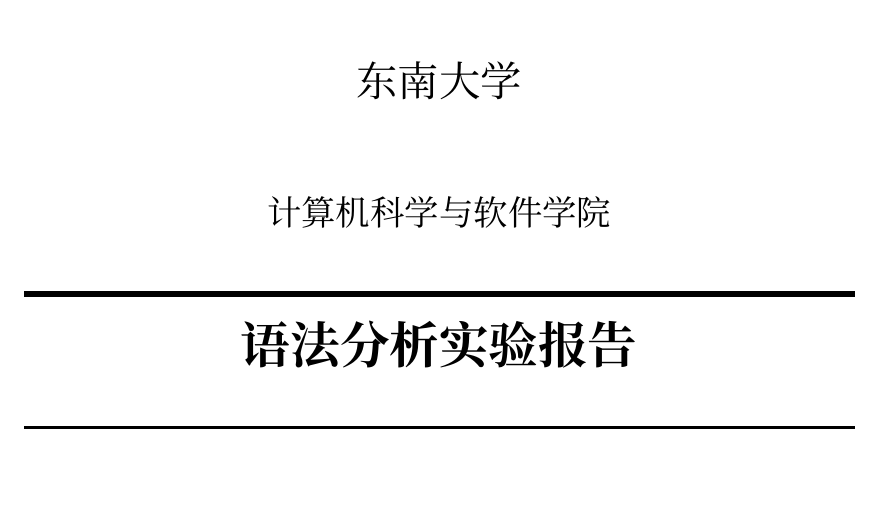
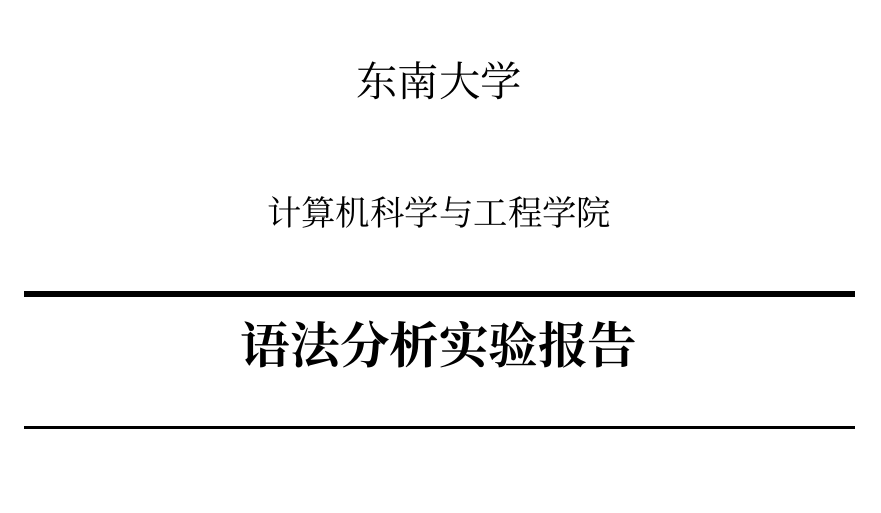
Before and after one commit to shellqiqi/Parser, a LaTeX document (doc/main.tex, which reads doc/title.tex): part of page 1 of 8, cut so that both start at the same text. Compiled offline with XeLaTeX; a missing font is replaced by an installed copy or a similar font.

Commit message:
Fix title

```diff
--- a/doc/title.tex
+++ b/doc/title.tex
@@ -5,7 +5,7 @@
 \includegraphics[width=0.15\textwidth]{../assets/logo.jpg}\\[1cm]
 
 \textsc{\LARGE 东南大学} \\[1.5cm]
-\textsc{\Large 计算机科学与软件学院} \\[0.5cm]
+\textsc{\Large 计算机科学与工程学院} \\[0.5cm]
 
 % Title
 {\rule{\linewidth}{1mm}}\\[0.4cm]
```
